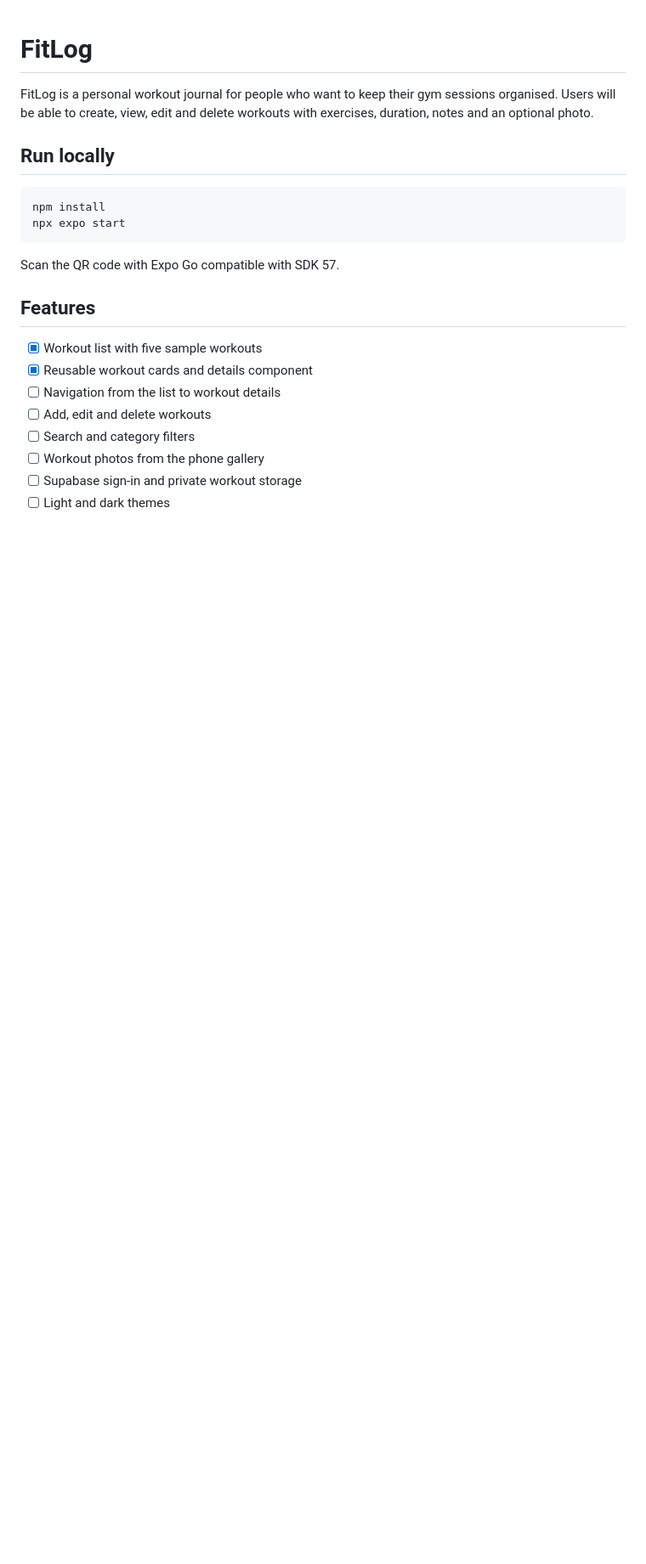
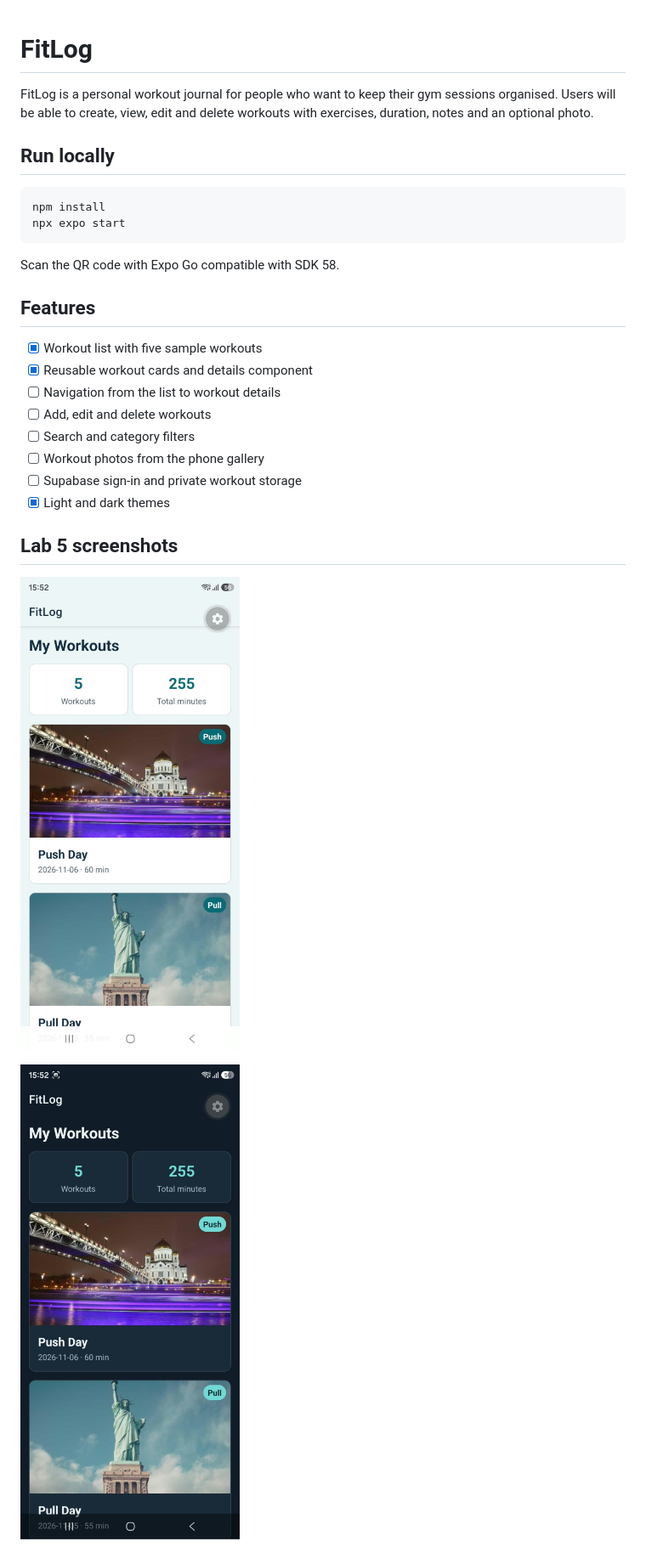
Before and after one commit to ernadprasko6/fitlog, a Markdown page: README.md, the part around the change. Shown at 85% size. Rendered like a GitHub page; pictures changed too: docs/home-dark.jpg (added), docs/home-light.jpg (added); blank space fills up the shorter version.

Commit message:
Finish Lab 5 theme and layout

````diff
--- a/README.md
+++ b/README.md
@@ -9,7 +9,7 @@ npm install
 npx expo start
 ```
 
-Scan the QR code with Expo Go compatible with SDK 57.
+Scan the QR code with Expo Go compatible with SDK 58.
 
 ## Features
 
@@ -20,4 +20,10 @@ Scan the QR code with Expo Go compatible with SDK 57.
 - [ ] Search and category filters
 - [ ] Workout photos from the phone gallery
 - [ ] Supabase sign-in and private workout storage
-- [ ] Light and dark themes
+- [x] Light and dark themes
+
+## Lab 5 screenshots
+
+![FitLog in light mode](docs/home-light.jpg)
+
+![FitLog in dark mode](docs/home-dark.jpg)
````
